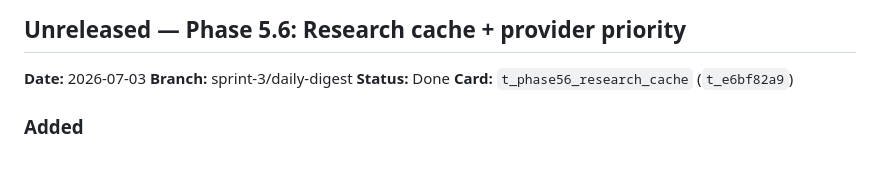
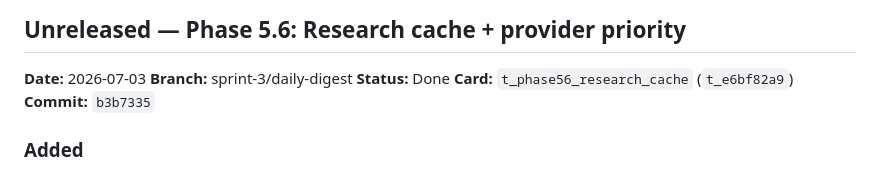
Before and after one commit to Biggoan1/TraderJoe, a Markdown page: CHANGELOG.md, the part around the change. Drawn GitHub-style.

Commit message:
docs: mark t_phase56_research_cache Done after validation review
Validation pass on t_e6bf82a9 (b3b7335): tree clean, 1798/0, no
live-path bytes.  Phase 5.6 all 12 implementation cards Done.

Co-Authored-By: Claude Opus 4.7 (1M context) <noreply@anthropic.com>

```diff
--- a/CHANGELOG.md
+++ b/CHANGELOG.md
@@ -10,6 +10,7 @@ Trader Joe release history.
 **Branch:** sprint-3/daily-digest
 **Status:** Done
 **Card:** `t_phase56_research_cache` (`t_e6bf82a9`)
+**Commit:** `b3b7335`
 
 ### Added
 - `strategy/warehouse/research_cache.py` — primary read
```
